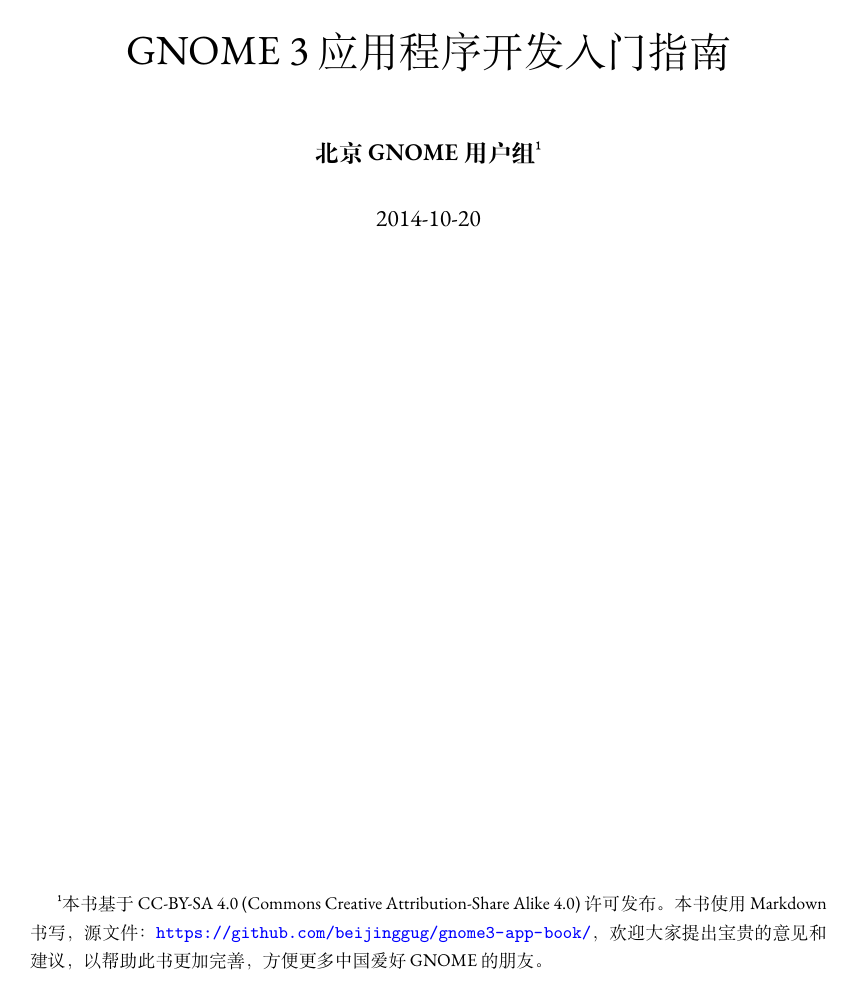
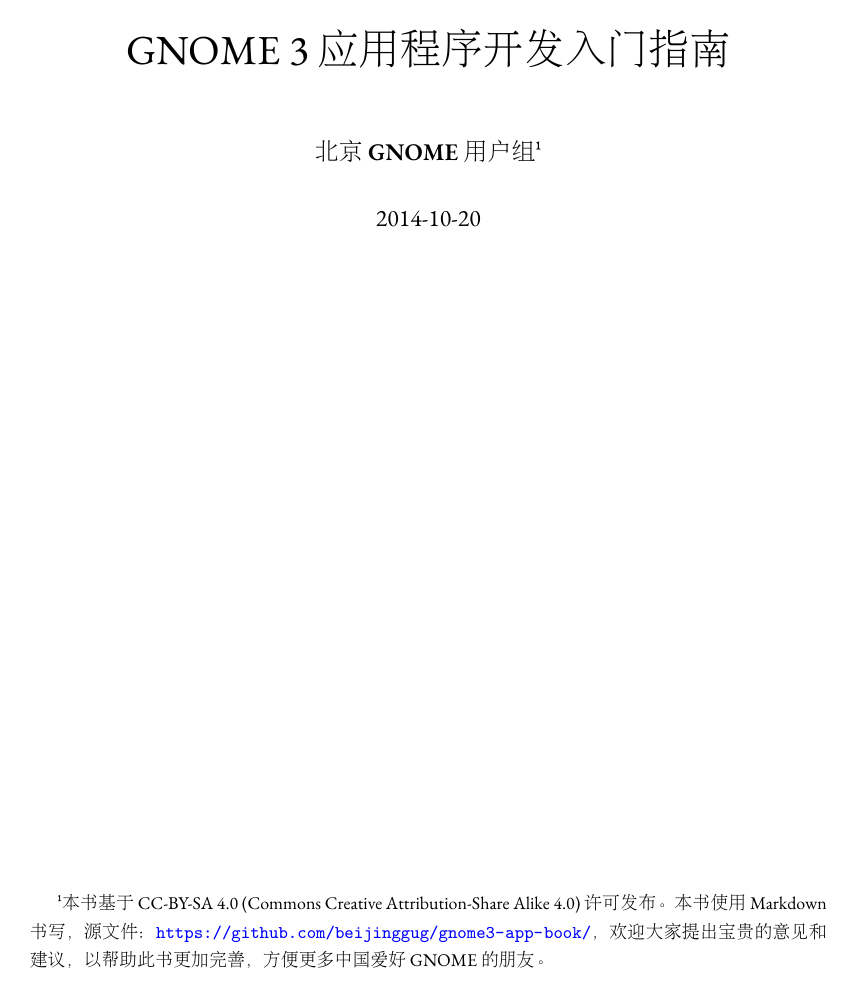
Before and after one commit to netarmy/gnome3-app-book, a LaTeX book (template/template.tex): page 3 of 9. Compiled offline with XeLaTeX; a missing font is replaced by an installed copy or a similar font; a LaTeX package or settings file that is missing is left out.

Commit message:
merge AnthonyFok's font commit

```diff
--- a/template/template.tex
+++ b/template/template.tex
@@ -197,7 +197,7 @@
       BoldFont   = WenQuanYi Micro Hei,
       ItalicFont = AR PL KaitiM GB,
     ]
-    {FZSongS-Extended}
+    {AR PL SungtiL GB}
 \setCJKsansfont{WenQuanYi Zen Hei}
 \setCJKmonofont{WenQuanYi Micro Hei Mono}
 
```
Also changed, not shown: Makefile, contents/2-chapter11.md (renamed from contents/1-chapter11.md), contents/3-appendix.md (renamed from contents/2-appendix.md), 1 other file.
